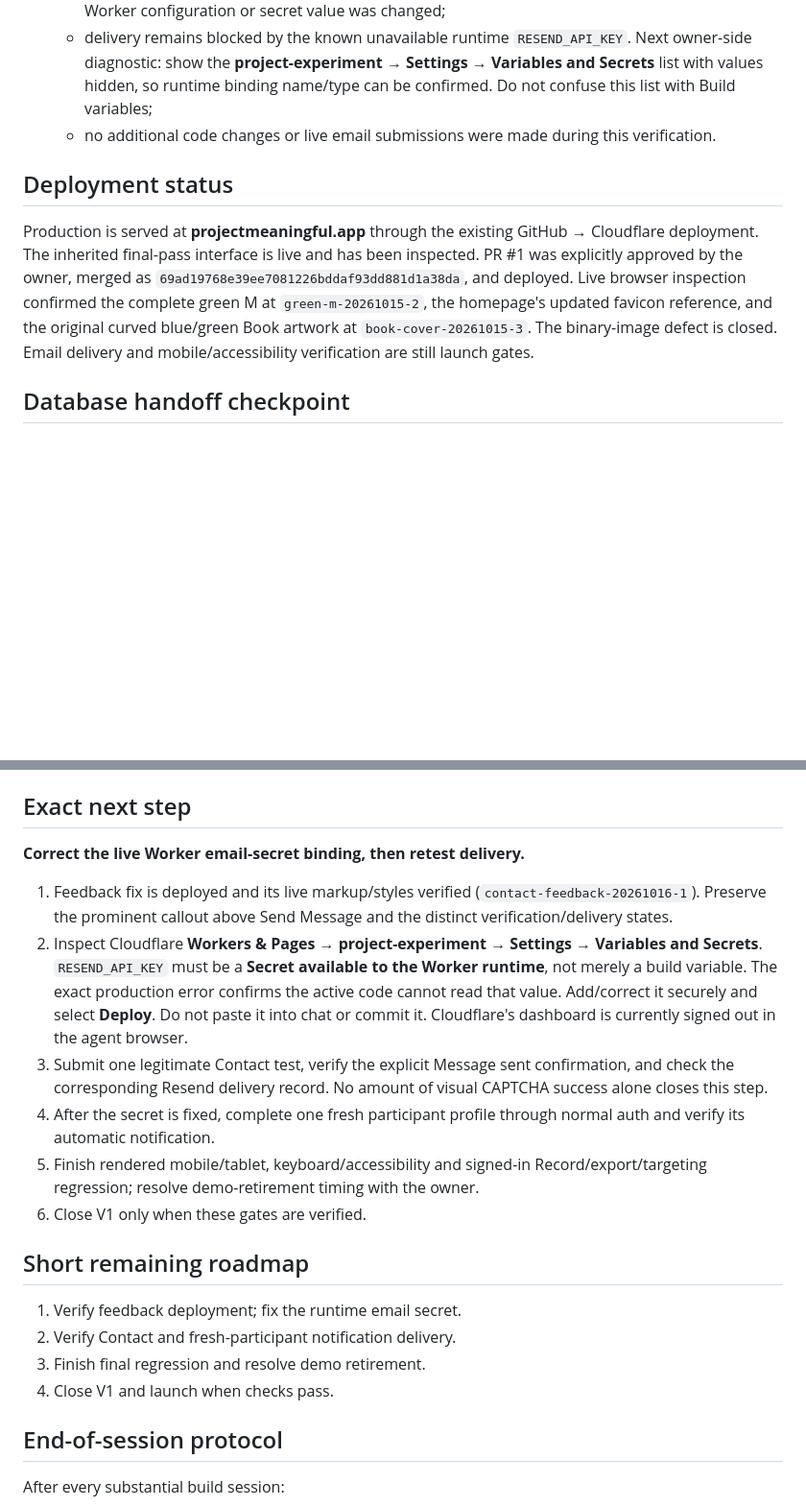
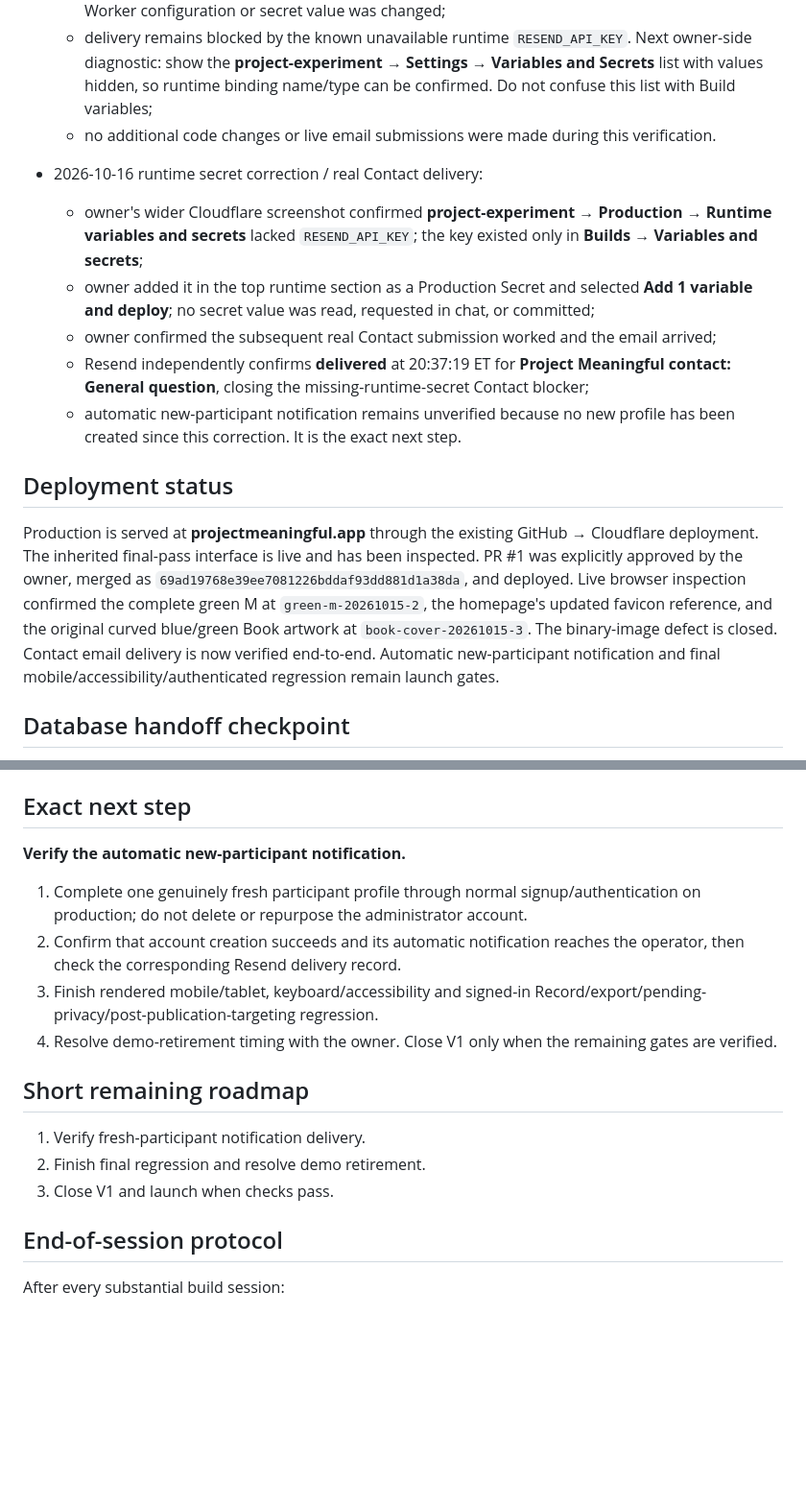
Before and after one commit to SRYProjects/Project-Experiment, a Markdown page: PROJECT_STATE.md, 2 parts joined by grey strips. Shown at 96% size. Rendered like a GitHub page; blank space fills up the shorter version.

Commit message:
Record runtime secret correction and confirmed Contact email delivery

```diff
--- a/PROJECT_STATE.md
+++ b/PROJECT_STATE.md
@@ -496,8 +496,15 @@ The repository's current files and the live Supabase schema exports were inspect
   - delivery remains blocked by the known unavailable runtime `RESEND_API_KEY`. Next owner-side diagnostic: show the **project-experiment → Settings → Variables and Secrets** list with values hidden, so runtime binding name/type can be confirmed. Do not confuse this list with Build variables;
   - no additional code changes or live email submissions were made during this verification.
 
+- 2026-10-16 runtime secret correction / real Contact delivery:
+  - owner's wider Cloudflare screenshot confirmed **project-experiment → Production → Runtime variables and secrets** lacked `RESEND_API_KEY`; the key existed only in **Builds → Variables and secrets**;
+  - owner added it in the top runtime section as a Production Secret and selected **Add 1 variable and deploy**; no secret value was read, requested in chat, or committed;
+  - owner confirmed the subsequent real Contact submission worked and the email arrived;
+  - Resend independently confirms **delivered** at 20:37:19 ET for **Project Meaningful contact: General question**, closing the missing-runtime-secret Contact blocker;
+  - automatic new-participant notification remains unverified because no new profile has been created since this correction. It is the exact next step.
+
 ## Deployment status
-Production is served at **projectmeaningful.app** through the existing GitHub → Cloudflare deployment. The inherited final-pass interface is live and has been inspected. PR #1 was explicitly approved by the owner, merged as `69ad19768e39ee7081226bddaf93dd881d1a38da`, and deployed. Live browser inspection confirmed the complete green M at `green-m-20261015-2`, the homepage's updated favicon reference, and the original curved blue/green Book artwork at `book-cover-20261015-3`. The binary-image defect is closed. Email delivery and mobile/accessibility verification are still launch gates.
+Production is served at **projectmeaningful.app** through the existing GitHub → Cloudflare deployment. The inherited final-pass interface is live and has been inspected. PR #1 was explicitly approved by the owner, merged as `69ad19768e39ee7081226bddaf93dd881d1a38da`, and deployed. Live browser inspection confirmed the complete green M at `green-m-20261015-2`, the homepage's updated favicon reference, and the original curved blue/green Book artwork at `book-cover-20261015-3`. The binary-image defect is closed. Contact email delivery is now verified end-to-end. Automatic new-participant notification and final mobile/accessibility/authenticated regression remain launch gates.
 
 ## Database handoff checkpoint
 - The original live Supabase public-schema baseline was captured on 2026-09-29.
@@ -506,20 +513,17 @@ Production is served at **projectmeaningful.app** through the existing GitHub
 - Example content is data, not a real-participation statistic: 55 demo actions and 15 demo discoveries are `is_demo = true` and excluded by `project_stats()`.
 
 ## Exact next step
-**Correct the live Worker email-secret binding, then retest delivery.**
+**Verify the automatic new-participant notification.**
 
-1. Feedback fix is deployed and its live markup/styles verified (`contact-feedback-20261016-1`). Preserve the prominent callout above Send Message and the distinct verification/delivery states.
-2. Inspect Cloudflare **Workers & Pages → project-experiment → Settings → Variables and Secrets**. `RESEND_API_KEY` must be a **Secret available to the Worker runtime**, not merely a build variable. The exact production error confirms the active code cannot read that value. Add/correct it securely and select **Deploy**. Do not paste it into chat or commit it. Cloudflare's dashboard is currently signed out in the agent browser.
-3. Submit one legitimate Contact test, verify the explicit Message sent confirmation, and check the corresponding Resend delivery record. No amount of visual CAPTCHA success alone closes this step.
-4. After the secret is fixed, complete one fresh participant profile through normal auth and verify its automatic notification.
-5. Finish rendered mobile/tablet, keyboard/accessibility and signed-in Record/export/targeting regression; resolve demo-retirement timing with the owner.
-6. Close V1 only when these gates are verified.
+1. Complete one genuinely fresh participant profile through normal signup/authentication on production; do not delete or repurpose the administrator account.
+2. Confirm that account creation succeeds and its automatic notification reaches the operator, then check the corresponding Resend delivery record.
+3. Finish rendered mobile/tablet, keyboard/accessibility and signed-in Record/export/pending-privacy/post-publication-targeting regression.
+4. Resolve demo-retirement timing with the owner. Close V1 only when the remaining gates are verified.
 
 ## Short remaining roadmap
-1. Verify feedback deployment; fix the runtime email secret.
-2. Verify Contact and fresh-participant notification delivery.
-3. Finish final regression and resolve demo retirement.
-4. Close V1 and launch when checks pass.
+1. Verify fresh-participant notification delivery.
+2. Finish final regression and resolve demo retirement.
+3. Close V1 and launch when checks pass.
 
 ## End-of-session protocol
 After every substantial build session:
```
Also changed, not shown: other parts of PROJECT_STATE.md (+2 -2 lines).
